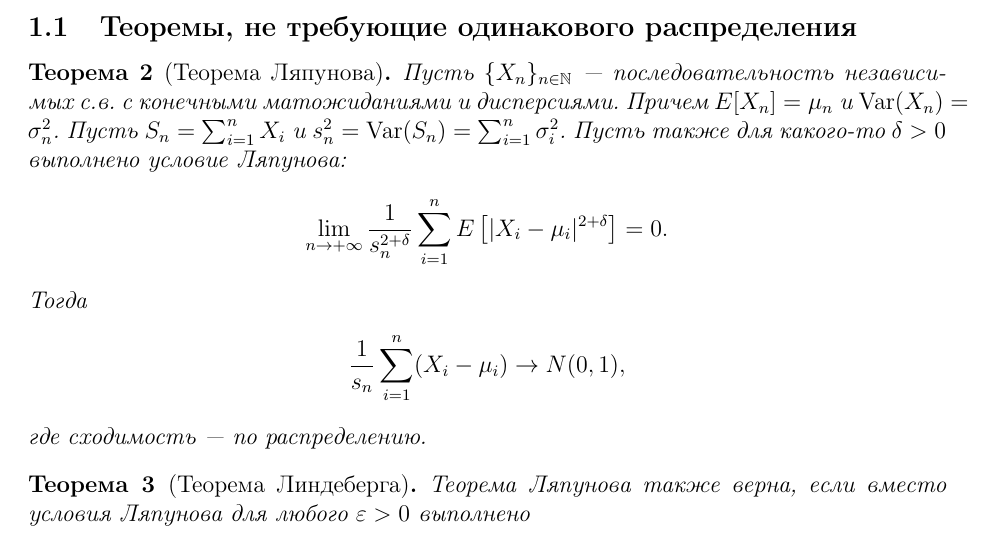
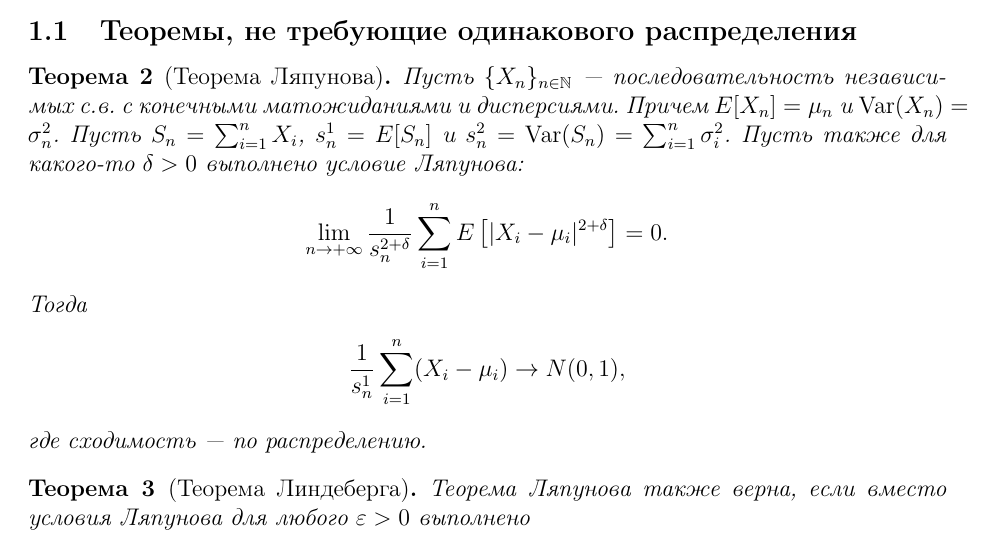
Before and after one commit to AntipovDen/ProbTheory, a LaTeX document (LectureNotes/11-clt.tex): part of page 3 of 10, cut so that both start at the same text. Compiled offline with pdfLaTeX.

Commit message:
Update 11-clt.tex

```diff
--- a/LectureNotes/11-clt.tex
+++ b/LectureNotes/11-clt.tex
@@ -151,13 +151,13 @@
 
 \subsection{Теоремы, не требующие одинакового распределения}
 \begin{theorem}[Теорема Ляпунова]
-  Пусть $\{X_n\}_{n \in \N}$ --- последовательность независимых с.в. с конечными матожиданиями и дисперсиями. Причем $E[X_n] = \mu_n$ и $\Var(X_n) = \sigma_n^2$. Пусть $S_n = \sum_{i = 1}^n X_i$ и $s_n^2 = \Var(S_n) = \sum_{i = 1}^n \sigma_i^2$. Пусть также для какого-то $\delta > 0$ выполнено условие Ляпунова:
+  Пусть $\{X_n\}_{n \in \N}$ --- последовательность независимых с.в. с конечными матожиданиями и дисперсиями. Причем $E[X_n] = \mu_n$ и $\Var(X_n) = \sigma_n^2$. Пусть $S_n = \sum_{i = 1}^n X_i$, $s_n^1 = E[S_n]$ и $s_n^2 = \Var(S_n) = \sum_{i = 1}^n \sigma_i^2$. Пусть также для какого-то $\delta > 0$ выполнено условие Ляпунова:
   \begin{align*}
     \lim_{n \to +\infty} \frac{1}{s_n^{2 + \delta}} \sum_{i = 1}^n E\left[|X_i - \mu_i|^{2 + \delta}\right] = 0.
   \end{align*}
   Тогда
   \begin{align*}
-    \frac{1}{s_n} \sum_{i = 1}^n (X_i - \mu_i) \to N(0, 1),
+    \frac{1}{s_n^1} \sum_{i = 1}^n (X_i - \mu_i) \to N(0, 1),
   \end{align*}
   где сходимость --- по распределению.
 \end{theorem}
```
